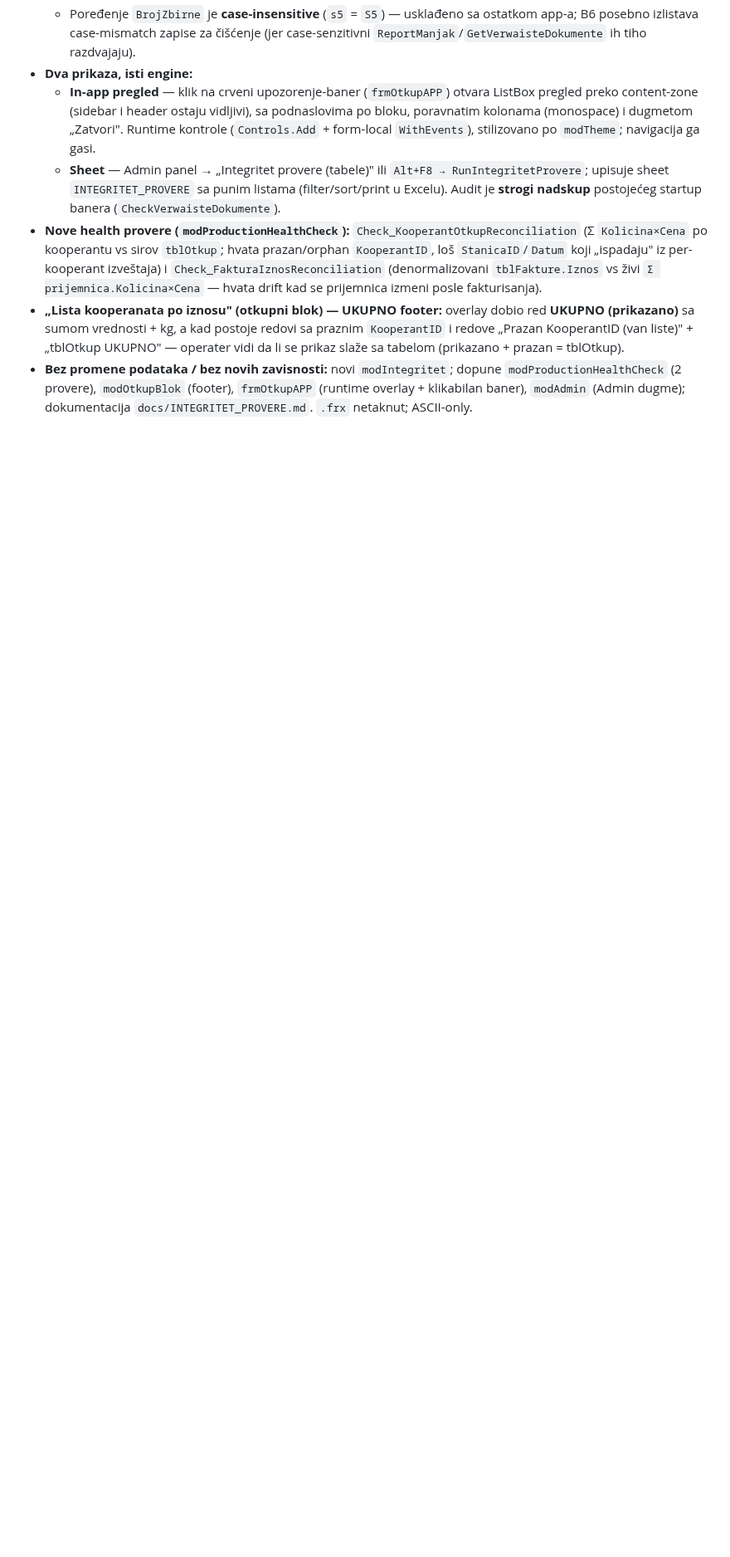
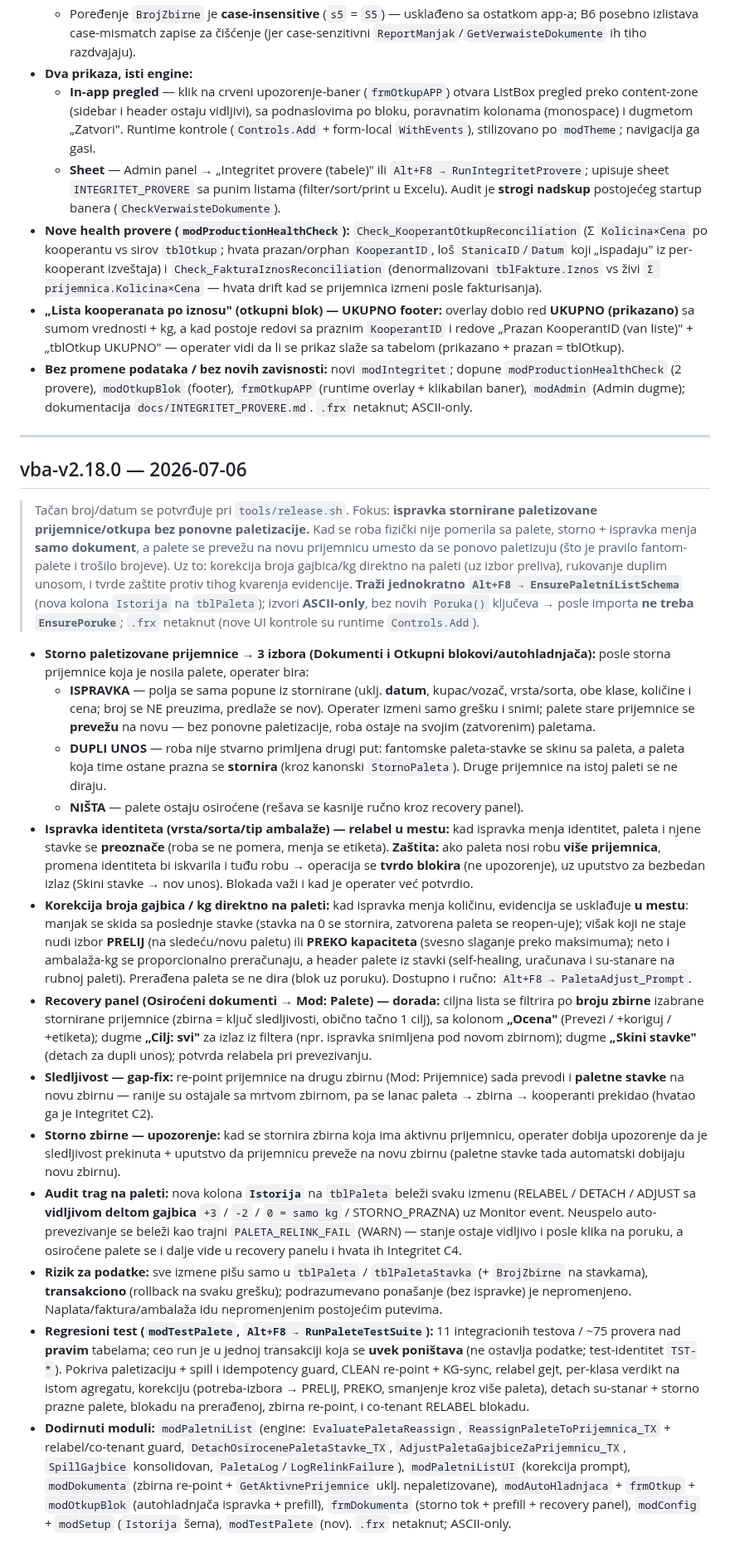
Before and after one commit to dusanmiladinovicVNM/otkupapp-pwa, a Markdown page: docs/RELEASE_NOTES.md, the part around the change. Shown at 83% size. GitHub-like rendering; blank space fills up the shorter version.

Commit message:
docs(release-notes): vba-v2.18.0 -- ispravka stornirane paletizovane prijemnice (re-point umesto re-paletizacije) + korekcija kolicina na paleti + co-tenant zastita
Co-Authored-By: Claude Fable 5 <noreply@anthropic.com>
Claude-Session: https://claude.ai/code/session_01WhAYa6gLfauLB6CVHxh6VC

```diff
--- a/docs/RELEASE_NOTES.md
+++ b/docs/RELEASE_NOTES.md
@@ -414,3 +414,22 @@ Tačan broj/datum se postavlja pri `tools/release.sh` (planirano: **2.7.0**).
 - **Nove health provere (`modProductionHealthCheck`):** `Check_KooperantOtkupReconciliation` (Σ `Kolicina×Cena` po kooperantu vs sirov `tblOtkup`; hvata prazan/orphan `KooperantID`, loš `StanicaID`/`Datum` koji „ispadaju" iz per-kooperant izveštaja) i `Check_FakturaIznosReconciliation` (denormalizovani `tblFakture.Iznos` vs živi `Σ prijemnica.Kolicina×Cena` — hvata drift kad se prijemnica izmeni posle fakturisanja).
 - **„Lista kooperanata po iznosu" (otkupni blok) — UKUPNO footer:** overlay dobio red **UKUPNO (prikazano)** sa sumom vrednosti + kg, a kad postoje redovi sa praznim `KooperantID` i redove „Prazan KooperantID (van liste)" + „tblOtkup UKUPNO" — operater vidi da li se prikaz slaže sa tabelom (prikazano + prazan = tblOtkup).
 - **Bez promene podataka / bez novih zavisnosti:** novi `modIntegritet`; dopune `modProductionHealthCheck` (2 provere), `modOtkupBlok` (footer), `frmOtkupAPP` (runtime overlay + klikabilan baner), `modAdmin` (Admin dugme); dokumentacija `docs/INTEGRITET_PROVERE.md`. `.frx` netaknut; ASCII-only.
+
+---
+
+## vba-v2.18.0 — 2026-07-06
+> Tačan broj/datum se potvrđuje pri `tools/release.sh`. Fokus: **ispravka stornirane paletizovane prijemnice/otkupa bez ponovne paletizacije.** Kad se roba fizički nije pomerila sa palete, storno + ispravka menja **samo dokument**, a palete se prevežu na novu prijemnicu umesto da se ponovo paletizuju (što je pravilo fantom-palete i trošilo brojeve). Uz to: korekcija broja gajbica/kg direktno na paleti (uz izbor preliva), rukovanje duplim unosom, i tvrde zaštite protiv tihog kvarenja evidencije. **Traži jednokratno `Alt+F8 → EnsurePaletniListSchema`** (nova kolona `Istorija` na `tblPaleta`); izvori **ASCII-only**, bez novih `Poruka()` ključeva → posle importa **ne treba `EnsurePoruke`**; `.frx` netaknut (nove UI kontrole su runtime `Controls.Add`).
+
+- **Storno paletizovane prijemnice → 3 izbora (Dokumenti i Otkupni blokovi/autohladnjača):** posle storna prijemnice koja je nosila palete, operater bira:
+  - **ISPRAVKA** — polja se sama popune iz stornirane (uklj. **datum**, kupac/vozač, vrsta/sorta, obe klase, količine i cena; broj se NE preuzima, predlaže se nov). Operater izmeni samo grešku i snimi; palete stare prijemnice se **prevežu** na novu — bez ponovne paletizacije, roba ostaje na svojim (zatvorenim) paletama.
+  - **DUPLI UNOS** — roba nije stvarno primljena drugi put: fantomske paleta-stavke se skinu sa paleta, a paleta koja time ostane prazna se **stornira** (kroz kanonski `StornoPaleta`). Druge prijemnice na istoj paleti se ne diraju.
+  - **NIŠTA** — palete ostaju osiroćene (rešava se kasnije ručno kroz recovery panel).
+- **Ispravka identiteta (vrsta/sorta/tip ambalaže) — relabel u mestu:** kad ispravka menja identitet, paleta i njene stavke se **preoznače** (roba se ne pomera, menja se etiketa). **Zaštita:** ako paleta nosi robu **više prijemnica**, promena identiteta bi iskvarila i tuđu robu → operacija se **tvrdo blokira** (ne upozorenje), uz uputstvo za bezbedan izlaz (Skini stavke → nov unos). Blokada važi i kad je operater već potvrdio.
+- **Korekcija broja gajbica / kg direktno na paleti:** kad ispravka menja količinu, evidencija se usklađuje **u mestu**: manjak se skida sa poslednje stavke (stavka na 0 se stornira, zatvorena paleta se reopen-uje); višak koji ne staje nudi izbor **PRELIJ** (na sledeću/novu paletu) ili **PREKO kapaciteta** (svesno slaganje preko maksimuma); neto i ambalaža-kg se proporcionalno preračunaju, a header palete iz stavki (self-healing, uračunava i su-stanare na rubnoj paleti). Prerađena paleta se ne dira (blok uz poruku). Dostupno i ručno: `Alt+F8 → PaletaAdjust_Prompt`.
+- **Recovery panel (Osiroćeni dokumenti → Mod: Palete) — dorada:** ciljna lista se filtrira po **broju zbirne** izabrane stornirane prijemnice (zbirna = ključ sledljivosti, obično tačno 1 cilj), sa kolonom **„Ocena"** (Prevezi / +koriguj / +etiketa); dugme **„Cilj: svi"** za izlaz iz filtera (npr. ispravka snimljena pod novom zbirnom); dugme **„Skini stavke"** (detach za dupli unos); potvrda relabela pri prevezivanju.
+- **Sledljivost — gap-fix:** re-point prijemnice na drugu zbirnu (Mod: Prijemnice) sada prevodi i **paletne stavke** na novu zbirnu — ranije su ostajale sa mrtvom zbirnom, pa se lanac paleta → zbirna → kooperanti prekidao (hvatao ga je Integritet C2).
+- **Storno zbirne — upozorenje:** kad se stornira zbirna koja ima aktivnu prijemnicu, operater dobija upozorenje da je sledljivost prekinuta + uputstvo da prijemnicu preveže na novu zbirnu (paletne stavke tada automatski dobijaju novu zbirnu).
+- **Audit trag na paleti:** nova kolona **`Istorija`** na `tblPaleta` beleži svaku izmenu (RELABEL / DETACH / ADJUST sa **vidljivom deltom gajbica** `+3` / `-2` / `0 = samo kg` / STORNO_PRAZNA) uz Monitor event. Neuspelo auto-prevezivanje se beleži kao trajni `PALETA_RELINK_FAIL` (WARN) — stanje ostaje vidljivo i posle klika na poruku, a osiroćene palete se i dalje vide u recovery panelu i hvata ih Integritet C4.
+- **Rizik za podatke:** sve izmene pišu samo u `tblPaleta` / `tblPaletaStavka` (+ `BrojZbirne` na stavkama), **transakciono** (rollback na svaku grešku); podrazumevano ponašanje (bez ispravke) je nepromenjeno. Naplata/faktura/ambalaža idu nepromenjenim postojećim putevima.
+- **Regresioni test (`modTestPalete`, `Alt+F8 → RunPaleteTestSuite`):** 11 integracionih testova / ~75 provera nad **pravim** tabelama; ceo run je u jednoj transakciji koja se **uvek poništava** (ne ostavlja podatke; test-identitet `TST-*`). Pokriva paletizaciju + spill i idempotency guard, CLEAN re-point + KG-sync, relabel gejt, per-klasa verdikt na istom agregatu, korekciju (potreba-izbora → PRELIJ, PREKO, smanjenje kroz više paleta), detach su-stanar + storno prazne palete, blokadu na prerađenoj, zbirna re-point, i co-tenant RELABEL blokadu.
+- **Dodirnuti moduli:** `modPaletniList` (engine: `EvaluatePaletaReassign`, `ReassignPaleteToPrijemnica_TX` + relabel/co-tenant guard, `DetachOsirocenePaletaStavke_TX`, `AdjustPaletaGajbiceZaPrijemnicu_TX`, `SpillGajbice` konsolidovan, `PaletaLog`/`LogRelinkFailure`), `modPaletniListUI` (korekcija prompt), `modDokumenta` (zbirna re-point + `GetAktivnePrijemnice` uklj. nepaletizovane), `modAutoHladnjaca` + `frmOtkup` + `modOtkupBlok` (autohladnjača ispravka + prefill), `frmDokumenta` (storno tok + prefill + recovery panel), `modConfig` + `modSetup` (`Istorija` šema), `modTestPalete` (nov). `.frx` netaknut; ASCII-only.
```
